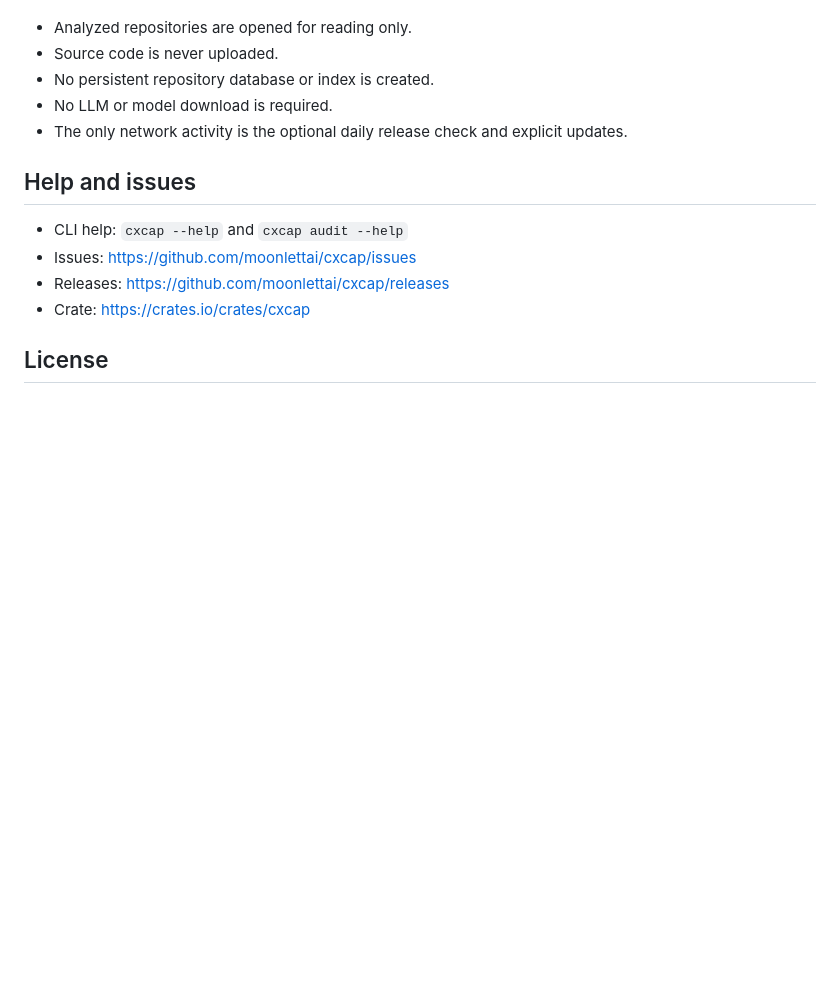
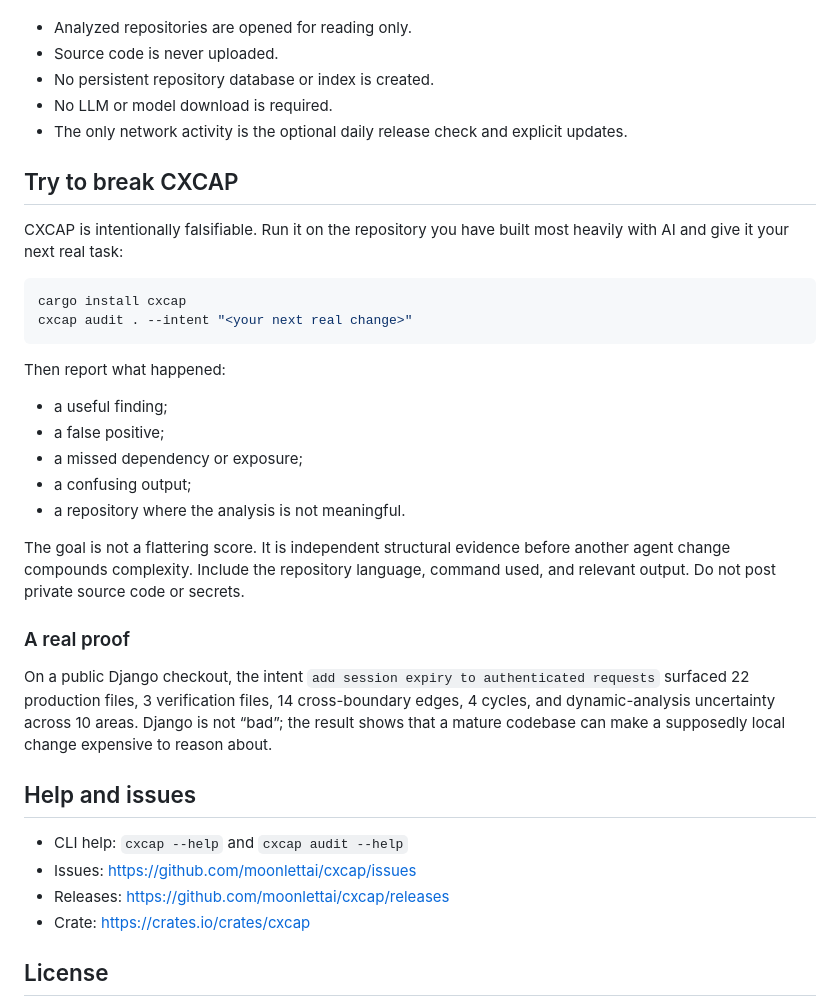
Before and after one commit to moonlettai/cxcap, a Markdown page: README.md, the part around the change. Drawn GitHub-style; blank space fills up the shorter version.

Commit message:
docs: add adversarial launch challenge and Django proof

````diff
--- a/README.md
+++ b/README.md
@@ -269,6 +269,29 @@ CXCAP analyzes source locally.
 - No LLM or model download is required.
 - The only network activity is the optional daily release check and explicit updates.
 
+## Try to break CXCAP
+
+CXCAP is intentionally falsifiable. Run it on the repository you have built most heavily with AI and give it your next real task:
+
+```sh
+cargo install cxcap
+cxcap audit . --intent "<your next real change>"
+```
+
+Then report what happened:
+
+- a useful finding;
+- a false positive;
+- a missed dependency or exposure;
+- a confusing output;
+- a repository where the analysis is not meaningful.
+
+The goal is not a flattering score. It is independent structural evidence before another agent change compounds complexity. Include the repository language, command used, and relevant output. Do not post private source code or secrets.
+
+### A real proof
+
+On a public Django checkout, the intent `add session expiry to authenticated requests` surfaced 22 production files, 3 verification files, 14 cross-boundary edges, 4 cycles, and dynamic-analysis uncertainty across 10 areas. Django is not “bad”; the result shows that a mature codebase can make a supposedly local change expensive to reason about.
+
 ## Help and issues
 
 - CLI help: `cxcap --help` and `cxcap audit --help`
````
